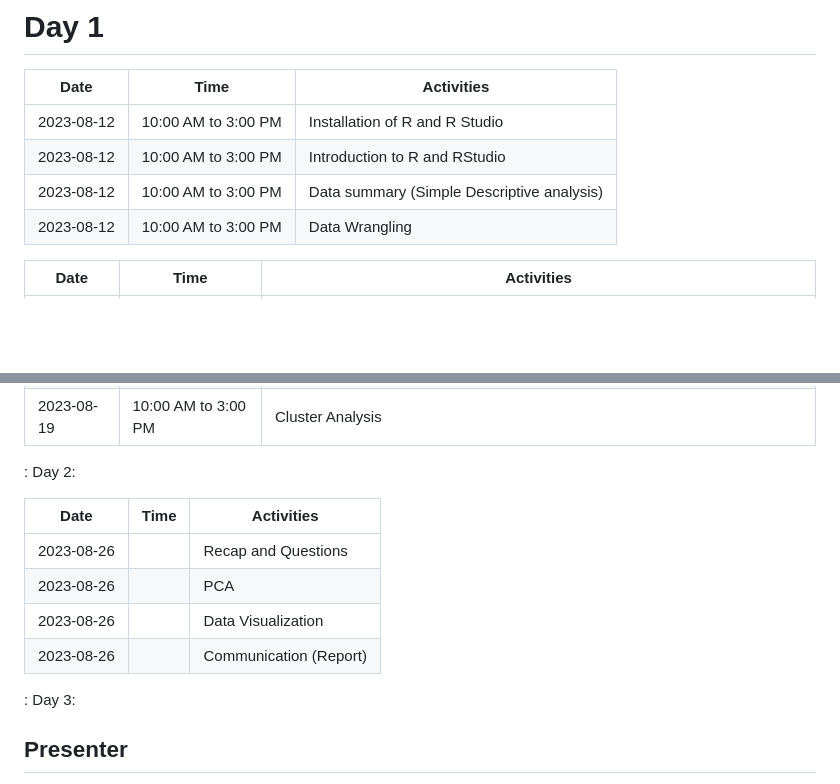
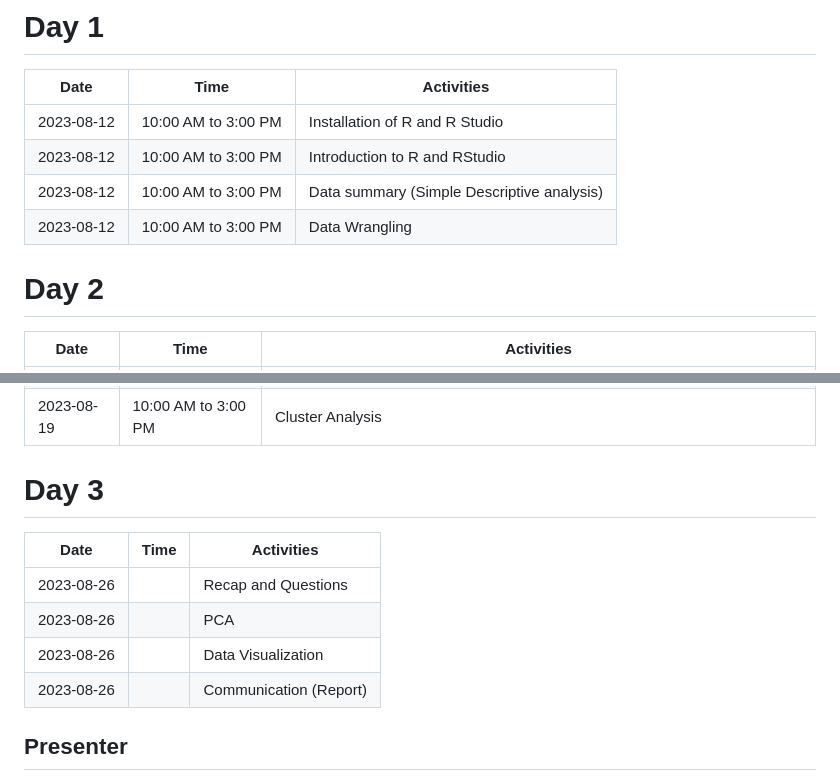
Before and after one commit to BB1464/workshop-introduction-to-R, a Markdown page: README.md, 2 parts joined by grey strips. GitHub-like rendering; blank space fills up the shorter version.

Commit message:
Add Table headers

```diff
--- a/README.md
+++ b/README.md
@@ -75,6 +75,8 @@ R and R Studio can be installed through this link [**here**](https://posit.co/do
 | 2023-08-12 | 10:00 AM to 3:00 PM | Data summary (Simple Descriptive analysis) |
 | 2023-08-12 | 10:00 AM to 3:00 PM | Data Wrangling                             |
 
+# Day 2
+
 | Date       | Time                | Activities                                                                                       |
 |-------------|-------------|-----------------------------------------------|
 | 2023-08-19 | 10:00 AM to 3:00 PM | Recap and Questions                                                                              |
@@ -83,7 +85,7 @@ R and R Studio can be installed through this link [**here**](https://posit.co/do
 | 2023-08-19 | 10:00 AM to 3:00 PM | Correlation                                                                                      |
 | 2023-08-19 | 10:00 AM to 3:00 PM | Cluster Analysis                                                                                 |
 
-: Day 2:
+# Day 3
 
 | Date       | Time | Activities             |
 |------------|------|------------------------|
@@ -91,8 +93,6 @@ R and R Studio can be installed through this link [**here**](https://posit.co/do
 | 2023-08-26 |      | PCA                    |
 | 2023-08-26 |      | Data Visualization     |
 | 2023-08-26 |      | Communication (Report) |
-
-: Day 3:
 
 ## Presenter
 
```
